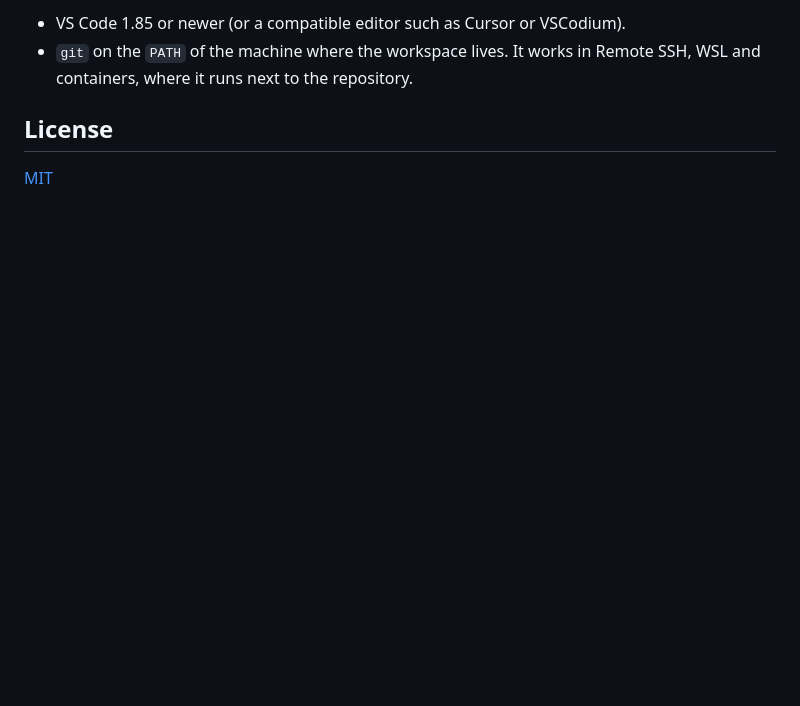
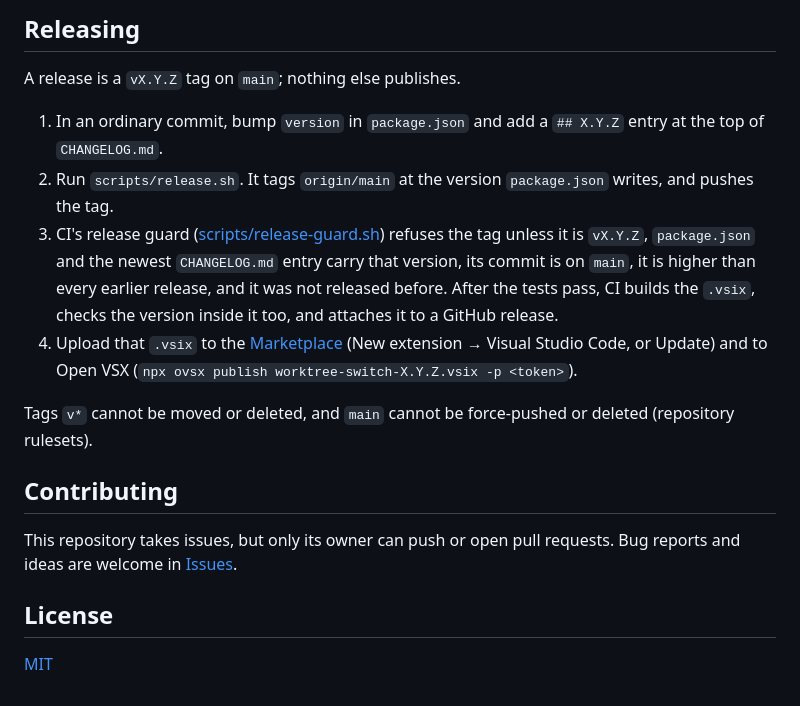
Before and after one commit to Niko412/worktree-hopper, a Markdown page: README.md, the part around one of its changes. Rendered like a GitHub page; blank space fills up the shorter version.

```diff
--- a/README.md
+++ b/README.md
@@ -62,7 +49,23 @@ on the worktree instead.
 
-- VS Code 1.85 or newer (or a compatible editor such as Cursor or VSCodium).
-- `git` on the `PATH` of the machine where the workspace lives. It works in Remote SSH, WSL and containers, where
-  it runs next to the repository.
+## Releasing
+
+A release is a `vX.Y.Z` tag on `main`; nothing else publishes.
+
+1. In an ordinary commit, bump `version` in `package.json` and add a `## X.Y.Z` entry at the top of `CHANGELOG.md`.
+2. Run `scripts/release.sh`. It tags `origin/main` at the version `package.json` writes, and pushes the tag.
+3. CI's release guard ([scripts/release-guard.sh](scripts/release-guard.sh)) refuses the tag unless it is
+   `vX.Y.Z`, `package.json` and the newest `CHANGELOG.md` entry carry that version, its commit is on `main`, it is
+   higher than every earlier release, and it was not released before. After the tests pass, CI builds the `.vsix`,
+   checks the version inside it too, and attaches it to a GitHub release.
+4. Upload that `.vsix` to the [Marketplace](https://marketplace.visualstudio.com/manage) (New extension → Visual
+   Studio Code, or Update) and to Open VSX (`npx ovsx publish worktree-switch-X.Y.Z.vsix -p <token>`).
+
+Tags `v*` cannot be moved or deleted, and `main` cannot be force-pushed or deleted (repository rulesets).
+
+## Contributing
+
+This repository takes issues, but only its owner can push or open pull requests. Bug reports and ideas are welcome
+in [Issues](https://github.com/Niko412/worktree-switch/issues).
 
 ## License
 
```
Also changed, not shown: other parts of README.md (+34 -47 lines), MARKETPLACE.md (+53 -37 lines), images/screenshot.png, 3 other files.
